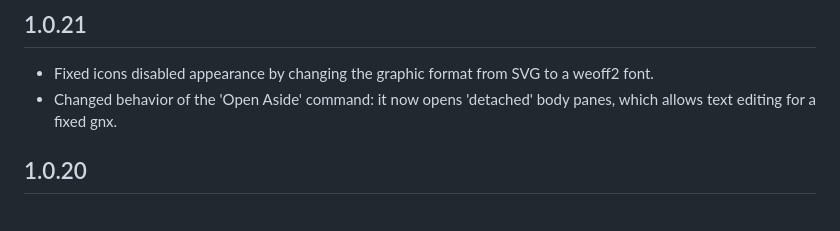
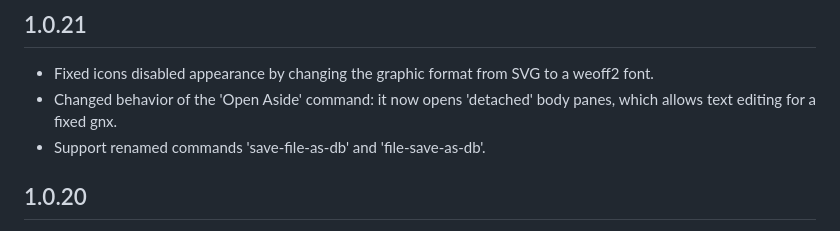
Before and after one commit to boltex/leointeg, a Markdown page: CHANGELOG.md, the part around the change. GitHub-like rendering.

Commit message:
Updated changelog

```diff
--- a/CHANGELOG.md
+++ b/CHANGELOG.md
@@ -3,7 +3,8 @@
 ## 1.0.21
 
 - Fixed icons disabled appearance by changing the graphic format from SVG to a weoff2 font.
-- Changed behavior of the 'Open Aside' command: it now  opens 'detached' body panes, which allows text editing for a fixed gnx.
+- Changed behavior of the 'Open Aside' command: it now opens 'detached' body panes, which allows text editing for a fixed gnx.
+- Support renamed commands 'save-file-as-db' and 'file-save-as-db'.
 
 ## 1.0.20
 
```
